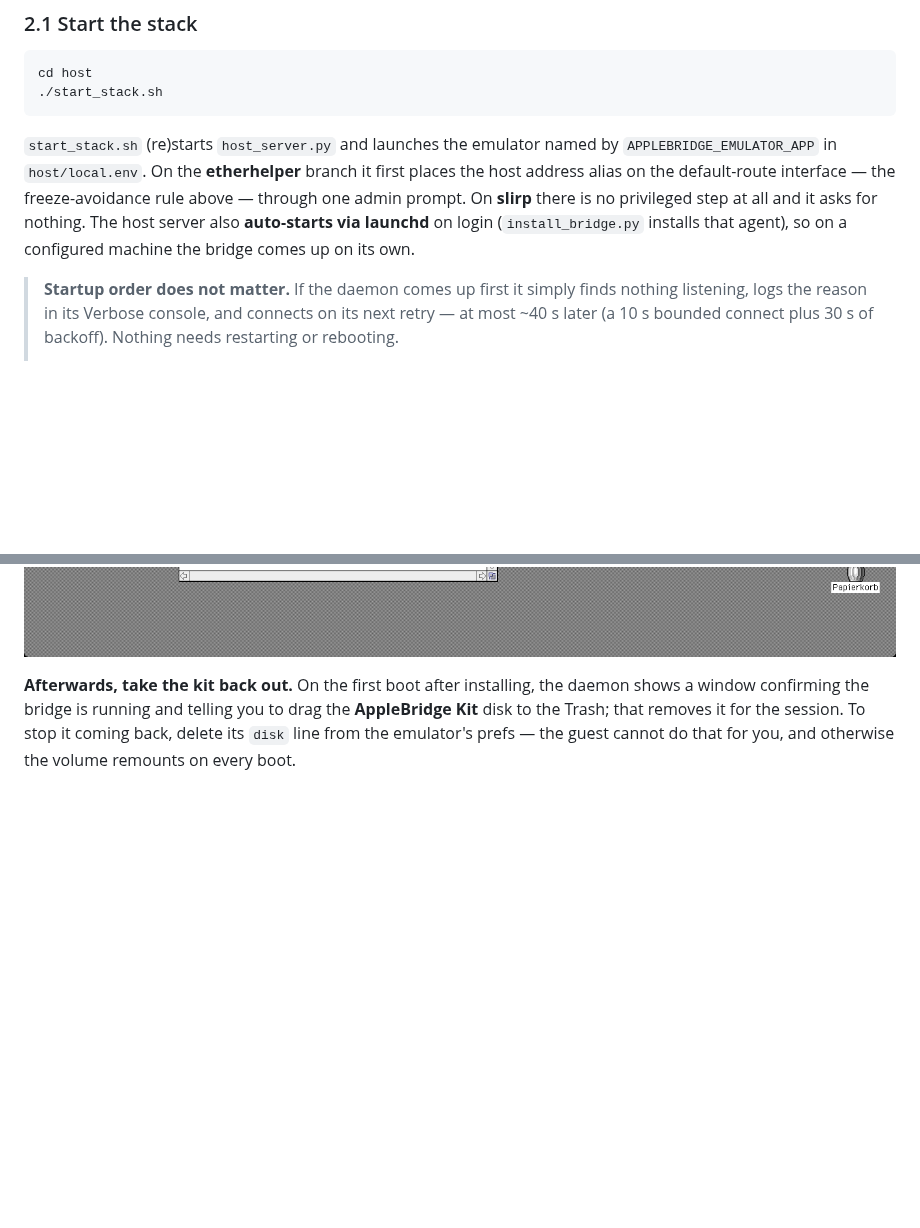
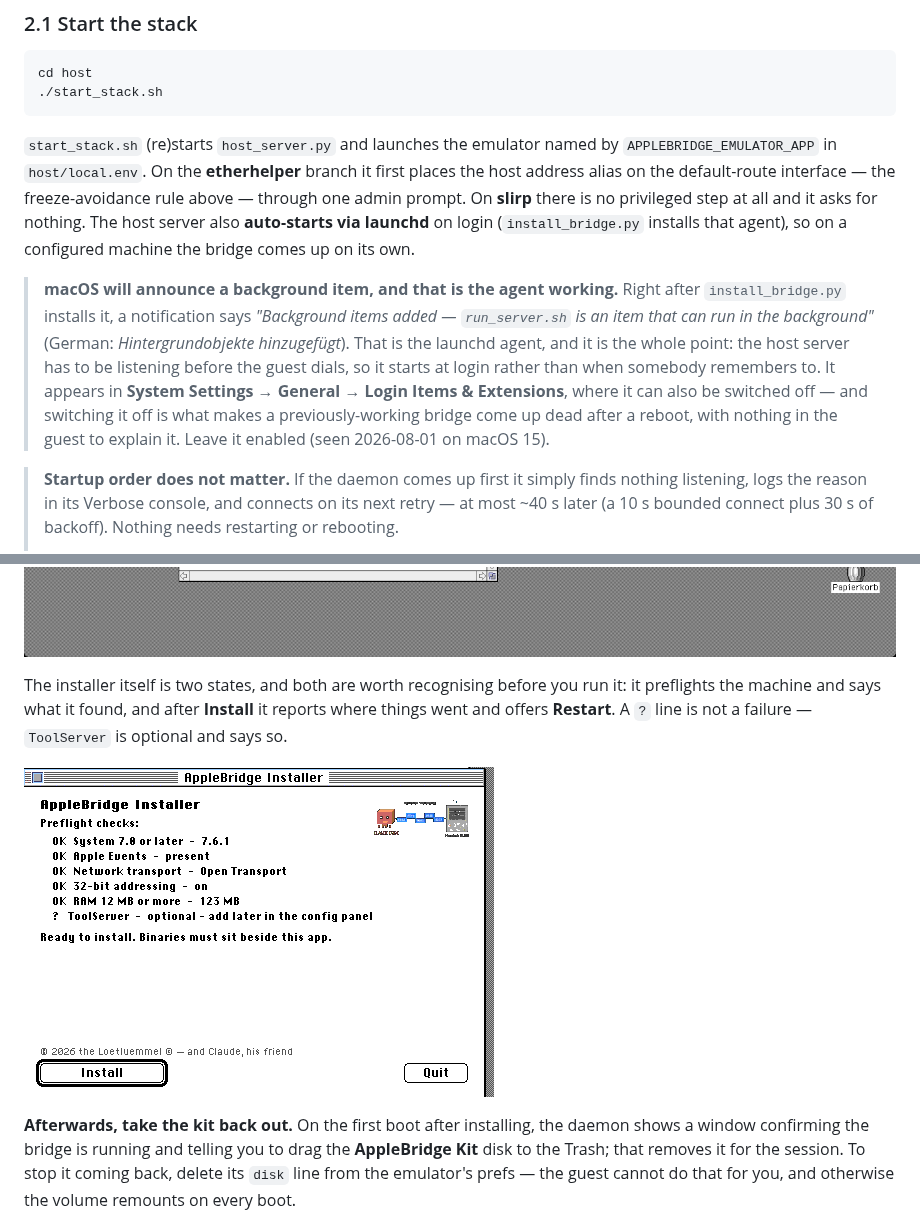
Before and after one commit to LoetLuemmel/AppleBridge, a Markdown page: docs/SETUP.md, 2 parts joined by grey strips. GitHub-like rendering; pictures changed too: docs/images/installer-run.gif (added); blank space fills up the shorter version.

Commit message:
docs: the background item macOS announces, and what the installer looks like
Two things a first-timer meets and cannot place from the current page.

macOS pops "Background items added — run_server.sh" the moment
install_bridge.py installs the launchd agent. Nothing said that this is the
agent doing its job, so the notification reads like something unexpected
installed itself — and it can be switched off in Login Items & Extensions,
which is exactly how a working bridge comes up dead after a reboot with
nothing in the guest to explain it. Seen 2026-08-01 on macOS 15.

The page showed the mounted kit and then the daemon's confirmation, with the
step between them — running the installer — undocumented. Added an animated
GIF of its two states, captured from a real run on the guest: the preflight
list, then the result and the Restart button. Also says a `?` line is not a
failure, since ToolServer is optional and reports as `?`.

Co-Authored-By: Claude Opus 5 (1M context) <noreply@anthropic.com>

```diff
--- a/docs/SETUP.md
+++ b/docs/SETUP.md
@@ -101,6 +101,17 @@ cd host
 
 `start_stack.sh` (re)starts `host_server.py` and launches the emulator named by `APPLEBRIDGE_EMULATOR_APP` in `host/local.env`. On the **etherhelper** branch it first places the host address alias on the default-route interface — the freeze-avoidance rule above — through one admin prompt. On **slirp** there is no privileged step at all and it asks for nothing. The host server also **auto-starts via launchd** on login (`install_bridge.py` installs that agent), so on a configured machine the bridge comes up on its own.
 
+> **macOS will announce a background item, and that is the agent working.**
+> Right after `install_bridge.py` installs it, a notification says
+> *"Background items added — `run_server.sh` is an item that can run in the
+> background"* (German: *Hintergrundobjekte hinzugefügt*). That is the launchd
+> agent, and it is the whole point: the host server has to be listening before
+> the guest dials, so it starts at login rather than when somebody remembers to.
+> It appears in **System Settings → General → Login Items & Extensions**, where
+> it can also be switched off — and switching it off is what makes a
+> previously-working bridge come up dead after a reboot, with nothing in the
+> guest to explain it. Leave it enabled (seen 2026-08-01 on macOS 15).
+
 > **Startup order does not matter.** If the daemon comes up first it simply finds
 > nothing listening, logs the reason in its Verbose console, and connects on its
 > next retry — at most ~40 s later (a 10 s bounded connect plus 30 s of backoff).
@@ -182,6 +193,13 @@ offers **Restart** when it is done — the machine has to come back up before th
 bridge runs, so that button is the only way onward.
 
 ![The mounted AppleBridge Kit volume in the guest: AppleBridge, AppleBridge Prefs, AppleBridgeConfig, AppleBridgeInstaller and AppleBridgeWatchdog](images/installer-guest-kit-window.png)
+
+The installer itself is two states, and both are worth recognising before you
+run it: it preflights the machine and says what it found, and after **Install**
+it reports where things went and offers **Restart**. A `?` line is not a
+failure — `ToolServer` is optional and says so.
+
+![The installer running in the guest: first the preflight list with every check OK and a Ready to install line, then the result — installed to MeinMac:AppleBridge, prefs in the Preferences folder, Restart to start the bridge](images/installer-run.gif)
 
 **Afterwards, take the kit back out.** On the first boot after installing, the
 daemon shows a window confirming the bridge is running and telling you to drag
```
